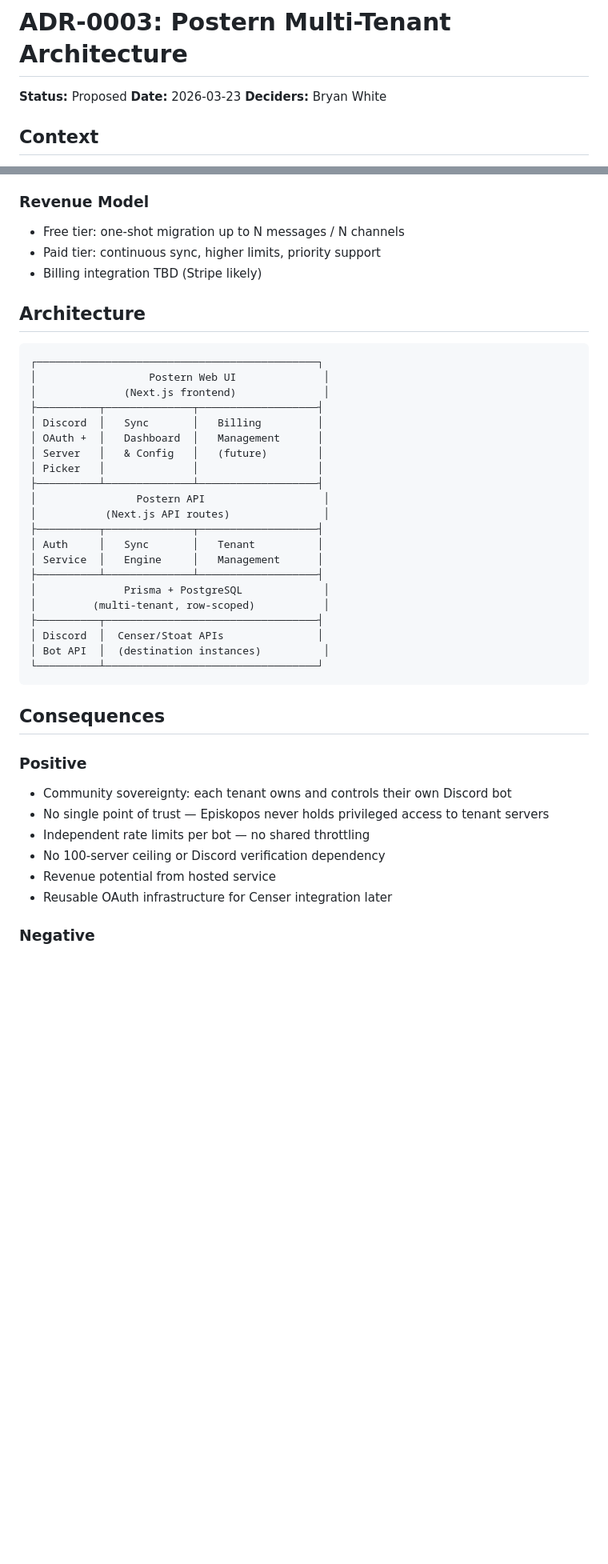
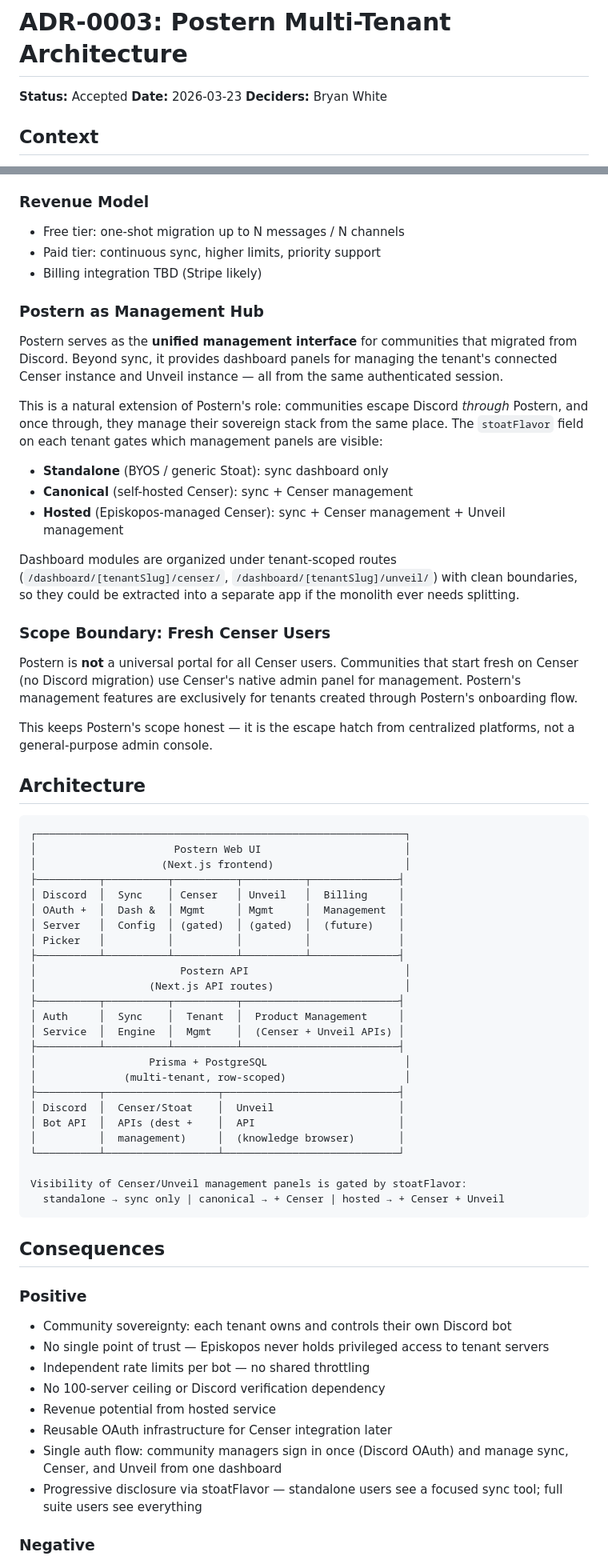
Before and after one commit to Episk-pos/stoat-community, a Markdown page: docs/adr/0003-postern-multi-tenant-architecture.md, 2 parts joined by grey strips. Shown at 80% size. Drawn GitHub-style; blank space fills up the shorter version.

Commit message:
docs(adr): accept ADR-0003, add management hub scope and architecture
Update Postern multi-tenant architecture ADR:
- Status: Proposed → Accepted
- Add Postern as management hub for migrated communities
- Define scope boundary (fresh Censer users use native admin)
- Update architecture diagram with Censer/Unveil management panels
- Document stoatFlavor-gated progressive disclosure

Co-Authored-By: Claude Opus 4.6 <noreply@anthropic.com>

````diff
--- a/docs/adr/0003-postern-multi-tenant-architecture.md
+++ b/docs/adr/0003-postern-multi-tenant-architecture.md
@@ -1,6 +1,6 @@
 # ADR-0003: Postern Multi-Tenant Architecture
 
-**Status:** Proposed
+**Status:** Accepted
 **Date:** 2026-03-23
 **Deciders:** Bryan White
 
@@ -84,30 +84,52 @@ The discord-stoat-sync project currently operates as a single-tenant tool: one d
 - Paid tier: continuous sync, higher limits, priority support
 - Billing integration TBD (Stripe likely)
 
+### Postern as Management Hub
+
+Postern serves as the **unified management interface** for communities that migrated from Discord. Beyond sync, it provides dashboard panels for managing the tenant's connected Censer instance and Unveil instance — all from the same authenticated session.
+
+This is a natural extension of Postern's role: communities escape Discord *through* Postern, and once through, they manage their sovereign stack from the same place. The `stoatFlavor` field on each tenant gates which management panels are visible:
+
+- **Standalone** (BYOS / generic Stoat): sync dashboard only
+- **Canonical** (self-hosted Censer): sync + Censer management
+- **Hosted** (Episkopos-managed Censer): sync + Censer management + Unveil management
+
+Dashboard modules are organized under tenant-scoped routes (`/dashboard/[tenantSlug]/censer/`, `/dashboard/[tenantSlug]/unveil/`) with clean boundaries, so they could be extracted into a separate app if the monolith ever needs splitting.
+
+### Scope Boundary: Fresh Censer Users
+
+Postern is **not** a universal portal for all Censer users. Communities that start fresh on Censer (no Discord migration) use Censer's native admin panel for management. Postern's management features are exclusively for tenants created through Postern's onboarding flow.
+
+This keeps Postern's scope honest — it is the escape hatch from centralized platforms, not a general-purpose admin console.
+
 ## Architecture
 
 ```
-┌─────────────────────────────────────────────┐
-│                  Postern Web UI              │
-│              (Next.js frontend)              │
-├──────────┬──────────────┬───────────────────┤
-│ Discord  │   Sync       │   Billing         │
-│ OAuth +  │   Dashboard  │   Management      │
-│ Server   │   & Config   │   (future)        │
-│ Picker   │              │                   │
-├──────────┴──────────────┴───────────────────┤
-│                Postern API                   │
-│           (Next.js API routes)               │
-├──────────┬──────────────┬───────────────────┤
-│ Auth     │   Sync       │   Tenant          │
-│ Service  │   Engine     │   Management      │
-├──────────┴──────────────┴───────────────────┤
-│              Prisma + PostgreSQL             │
-│         (multi-tenant, row-scoped)           │
-├──────────┬──────────────────────────────────┤
-│ Discord  │  Censer/Stoat APIs               │
-│ Bot API  │  (destination instances)          │
-└──────────┴──────────────────────────────────┘
+┌───────────────────────────────────────────────────────────┐
+│                      Postern Web UI                       │
+│                    (Next.js frontend)                     │
+├──────────┬──────────┬──────────┬──────────┬──────────────┤
+│ Discord  │  Sync    │ Censer   │ Unveil   │  Billing     │
+│ OAuth +  │  Dash &  │ Mgmt     │ Mgmt     │  Management  │
+│ Server   │  Config  │ (gated)  │ (gated)  │  (future)    │
+│ Picker   │          │          │          │              │
+├──────────┴──────────┴──────────┴──────────┴──────────────┤
+│                       Postern API                         │
+│                  (Next.js API routes)                     │
+├──────────┬──────────┬──────────┬─────────────────────────┤
+│ Auth     │  Sync    │  Tenant  │  Product Management     │
+│ Service  │  Engine  │  Mgmt    │  (Censer + Unveil APIs) │
+├──────────┴──────────┴──────────┴─────────────────────────┤
+│                  Prisma + PostgreSQL                      │
+│              (multi-tenant, row-scoped)                   │
+├──────────┬──────────────────┬────────────────────────────┤
+│ Discord  │  Censer/Stoat    │  Unveil                    │
+│ Bot API  │  APIs (dest +    │  API                       │
+│          │  management)     │  (knowledge browser)       │
+└──────────┴──────────────────┴────────────────────────────┘
+
+Visibility of Censer/Unveil management panels is gated by stoatFlavor:
+  standalone → sync only | canonical → + Censer | hosted → + Censer + Unveil
 ```
 
 ## Consequences
@@ -119,6 +141,8 @@ The discord-stoat-sync project currently operates as a single-tenant tool: one d
 - No 100-server ceiling or Discord verification dependency
 - Revenue potential from hosted service
 - Reusable OAuth infrastructure for Censer integration later
+- Single auth flow: community managers sign in once (Discord OAuth) and manage sync, Censer, and Unveil from one dashboard
+- Progressive disclosure via stoatFlavor — standalone users see a focused sync tool; full suite users see everything
 
 ### Negative
 - Slightly more onboarding friction than a managed bot (user must create a bot at Discord Developer Portal)
````
Also changed, not shown: other parts of docs/adr/0003-postern-multi-tenant-architecture.md (+1 -0 lines).
